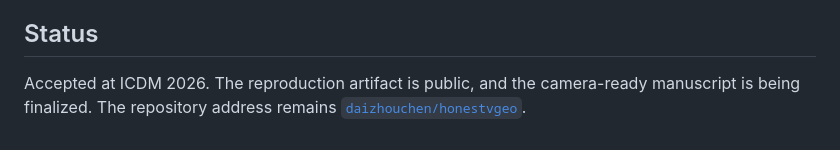
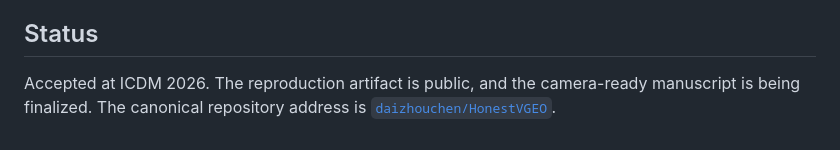
Before and after one commit to daizhouchen/honestvgeo, a Markdown page: README.md, the part around the change. Drawn GitHub-style.

Commit message:
docs: match repository URL capitalization to HonestVGEO

```diff
--- a/README.md
+++ b/README.md
@@ -104,5 +104,5 @@ figures and tables cannot drift.
 ## Status
 
 Accepted at ICDM 2026. The reproduction artifact is public, and the camera-ready
-manuscript is being finalized. The repository address remains
-[`daizhouchen/honestvgeo`](https://github.com/daizhouchen/honestvgeo).
+manuscript is being finalized. The canonical repository address is
+[`daizhouchen/HonestVGEO`](https://github.com/daizhouchen/HonestVGEO).
```
